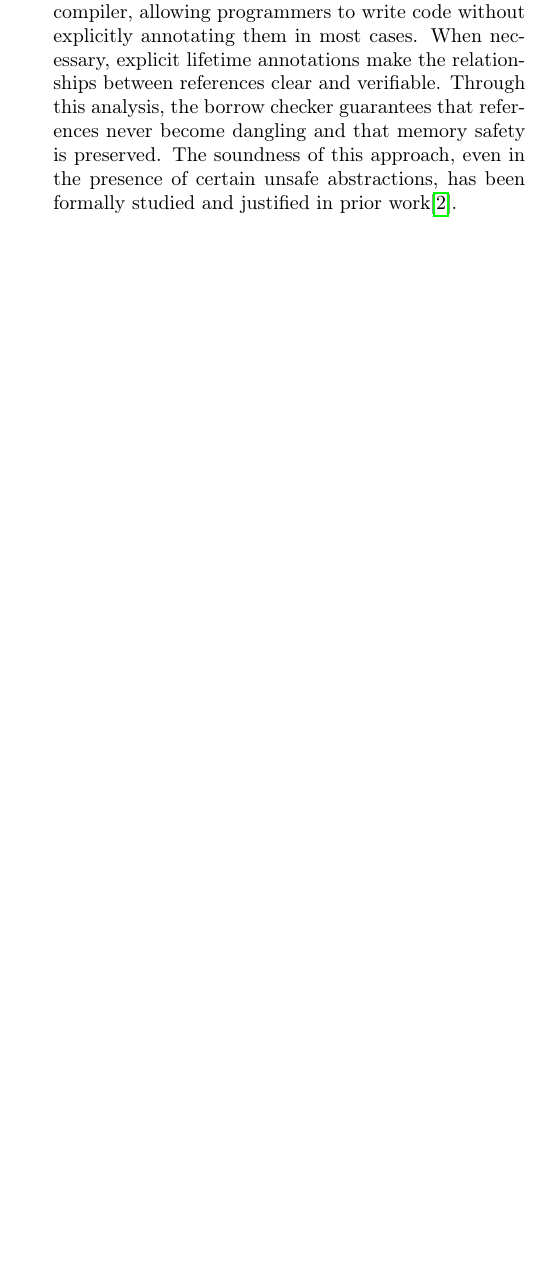
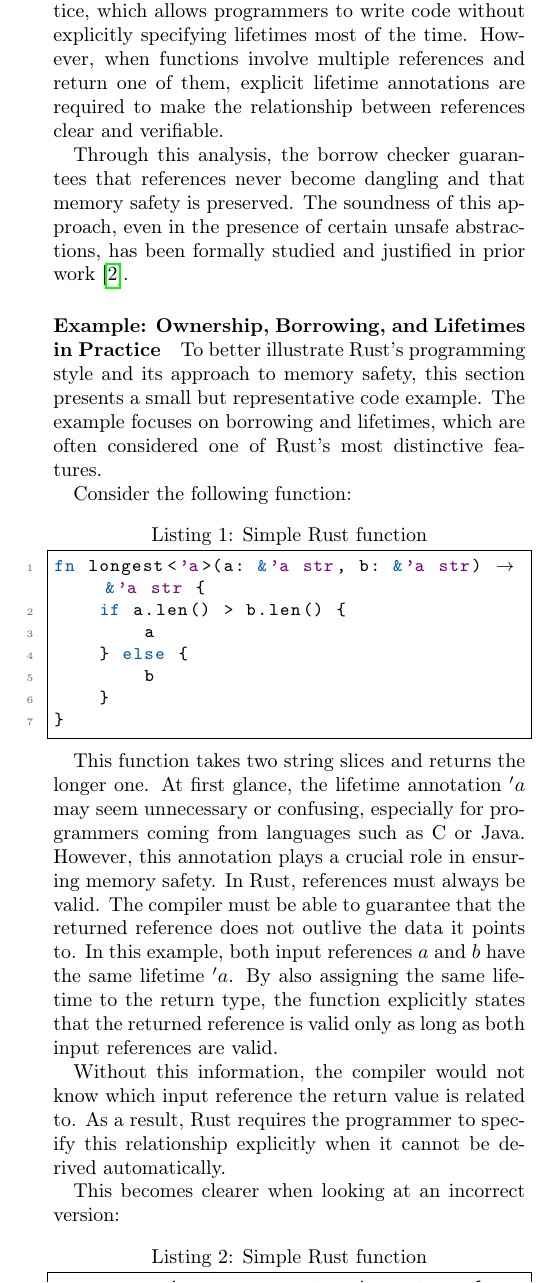
Before and after one commit to artur-snnr/Programmiersprachen-im-Vergleich, a LaTeX paper (Latex/paper.tex): part of one column of page 3 of 7, cut so that both start at the same text, the shorter picture padded with empty space. Compiled offline with pdfLaTeX.

Commit message:
Revise lifetime explanation and add Rust example

```diff
--- a/Latex/paper.tex
+++ b/Latex/paper.tex
@@ -148,8 +194,42 @@ The enforcement of ownership and borrowing rules is performed by the Rust compil
 checker analyzes the program to ensure that all references are valid and that they do not outlive the data they refer to. To achieve
 this, Rust uses the concept of lifetimes, which describe the scope during which a reference is valid\cite{rustbook}.
 
-Lifetimes are usually inferred automatically by the compiler, allowing programmers to write code without explicitly annotating
-them in most cases. When necessary, explicit lifetime annotations make the relationships between references clear and verifiable.
+Lifetimes are not inferred in general. Instead, Rust applies a set of lifetime elision rules that allow lifetime annotations to be
+omitted in simple function signatures. These rules cover many common cases in practice, which allows programmers to write code
+without explicitly specifying lifetimes most of the time. However, when functions involve multiple references and return one of
+them, explicit lifetime annotations are required to make the relationship between references clear and verifiable.
+
 Through this analysis, the borrow checker guarantees that references never become dangling and that memory safety is preserved.
-The soundness of this approach, even in the presence of certain unsafe abstractions, has been formally studied and justified in prior work\cite{jung2018rustbelt}.
+The soundness of this approach, even in the presence of certain unsafe abstractions, has been formally studied and justified in prior
+work \cite{jung2018rustbelt}.
 
+\paragraph{Example: Ownership, Borrowing, and Lifetimes in Practice}
+
+To better illustrate Rust's programming style and its approach to memory safety, this section presents a small but representative code example.
+The example focuses on borrowing and lifetimes, which are often considered one of Rust's most distinctive features.
+
+Consider the following function:
+
+\begin{lstlisting}[style=rust, language=rust, caption={Simple Rust function}]
+fn longest<'a>(a: &'a str, b: &'a str) -> &'a str {
+    if a.len() > b.len() {
+        a
+    } else {
+        b
+    }
+}
+\end{lstlisting}
+
+This function takes two string slices and returns the longer one. At first glance, the lifetime annotation $'a$ may seem unnecessary or
+confusing, especially for programmers coming from languages such as C or Java. However, this annotation plays a crucial role in ensuring
+memory safety. In Rust, references must always be valid. The compiler must be able to guarantee that the returned reference does not
+outlive the data it points to. In this example, both input references $a$ and $b$ have the same lifetime $'a$. By also assigning the
+same lifetime to the return type, the function explicitly states that the returned reference is valid only as long as both input references are valid.
+
+Without this information, the compiler would not know which input reference the return value is related to.
+As a result, Rust requires the programmer to specify this relationship explicitly when it cannot be derived automatically.
+
+This becomes clearer when looking at an incorrect version:
+
+\begin{lstlisting}[style=rust, language=rust, caption={Simple Rust function}]
+fn longest(a: &str, b: &str) -> &str {
@@ -156,3 +242,21 @@ The soundness of this approach, even in the presence of certain unsafe abstracti
+\end{lstlisting}
+
+This code does not compile. The compiler reports that it cannot infer the lifetime of the returned reference. Even though the logic of the function
+is correct, Rust rejects it because the lifetime relationship between the inputs and the output is ambiguous.
+
+The explicit lifetime annotation does not change how the program runs at runtime. Lifetimes are a purely compile-time concept. They exist
+only to help the compiler reason about borrowing and to prevent common memory errors such as use-after-free.
+
+This example also highlights a general design principle of Rust: safety guarantees are enforced statically, before the program is executed.
+While this may require additional annotations in some cases, it avoids entire classes of runtime errors that are common in low-level languages.
+
+In practice, many functions do not require explicit lifetime annotations because Rust supports lifetime elision rules. These rules allow the
+compiler to omit lifetimes in simple and common cases. However, when a function takes multiple references and returns one of them, as shown
+here, explicit lifetimes are necessary to express the intended relationship clearly.
+
+Overall, this example demonstrates how Rust combines explicit annotations with strong static analysis to achieve memory safety without
+garbage collection. While the syntax may appear unusual at first, it enables precise reasoning about resource usage and helps prevent subtle
+bugs in complex systems.
 
 \subsection{Memory Management Without Garbage Collector}
 
```
Also changed, not shown: Latex/paper.pdf, Latex/paper.tex (52 more changed lines).
